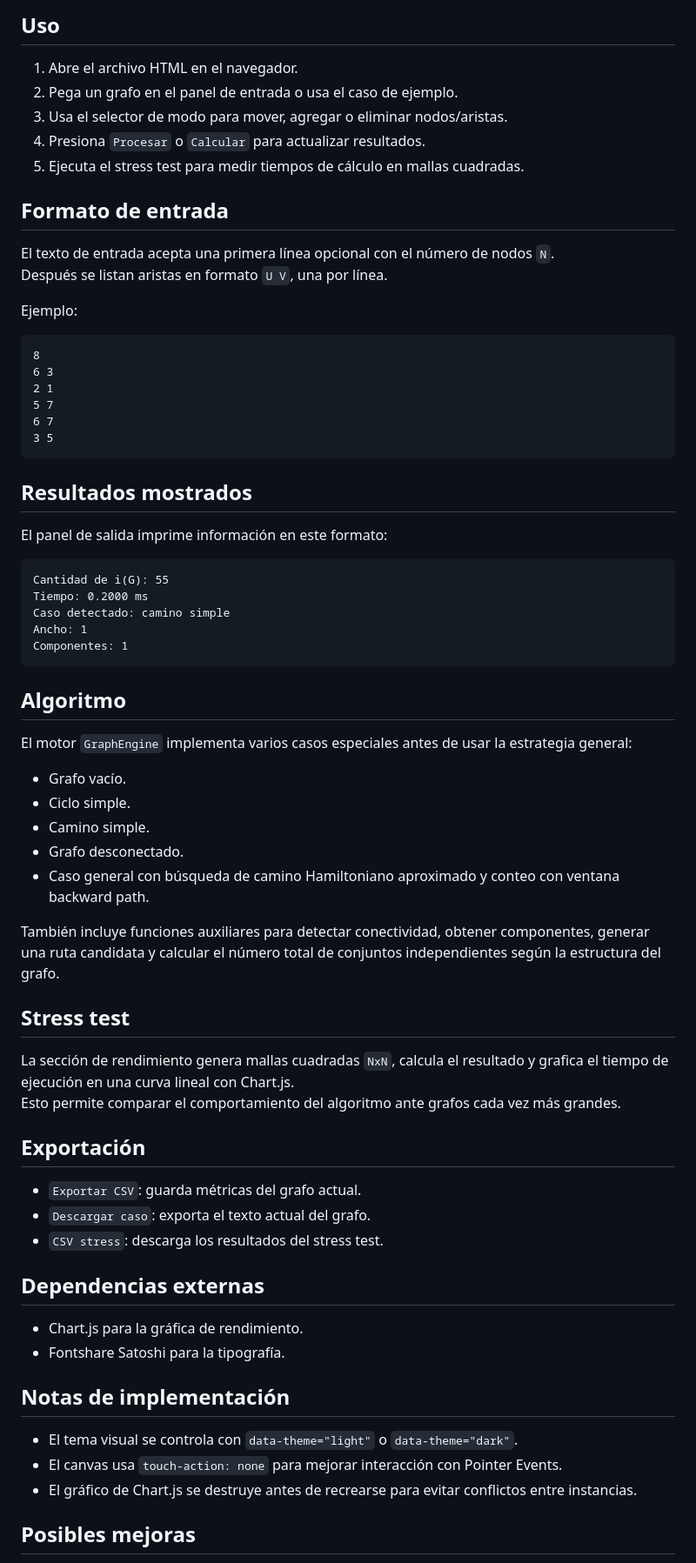
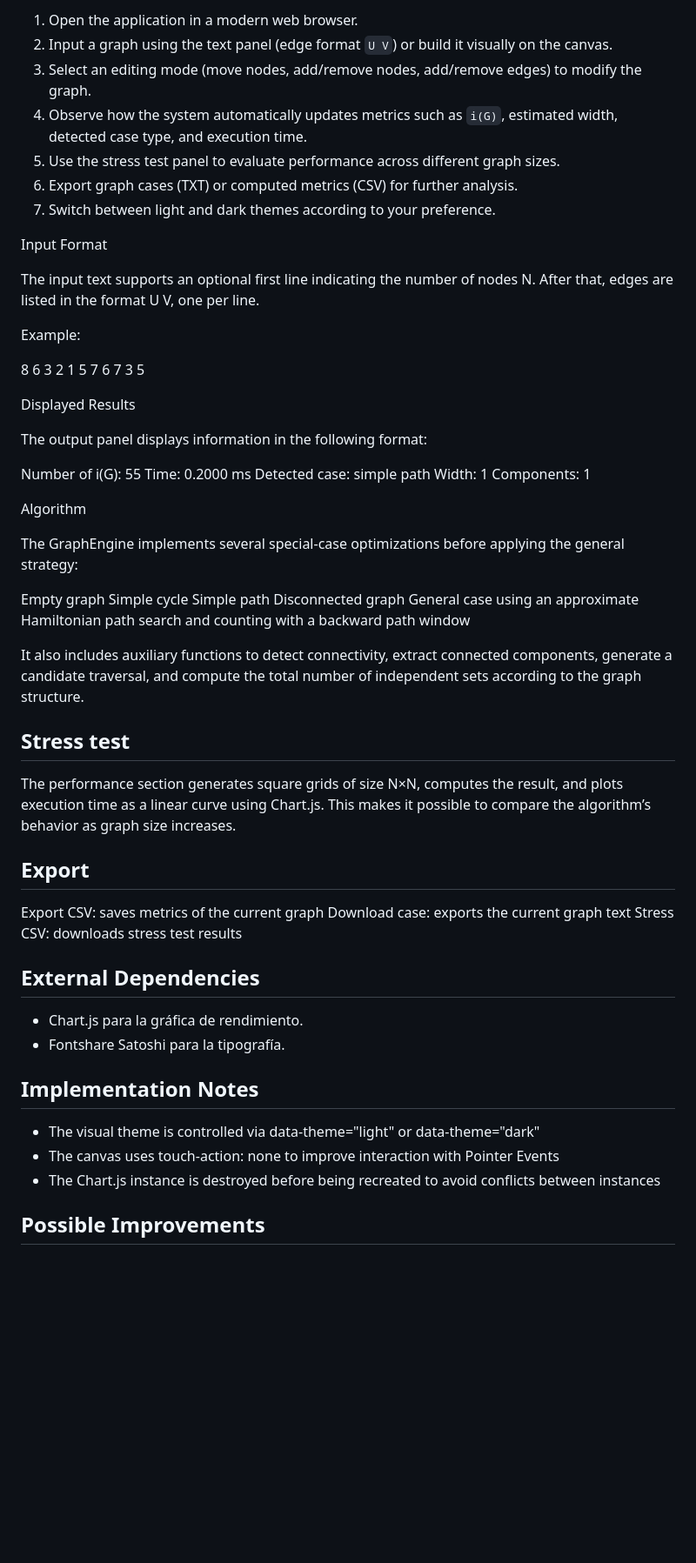
Before and after one commit to Marlene-Mijangos/Backward-Path, a Markdown page: README.md, the part around one of its changes. Shown at 87% size. Rendered like a GitHub page; blank space fills up the shorter version.

Commit message:
Translate README content from Spanish to English
Updated README.md to translate content from Spanish to English and improve clarity.

````diff
--- a/README.md
+++ b/README.md
@@ -53,73 +99,69 @@ app.js
 
-## Uso
+1. Open the application in a modern web browser.
+2. Input a graph using the text panel (edge format `U V`) or build it visually on the canvas.
+3. Select an editing mode (move nodes, add/remove nodes, add/remove edges) to modify the graph.
+4. Observe how the system automatically updates metrics such as `i(G)`, estimated width, detected case type, and execution time.
+5. Use the stress test panel to evaluate performance across different graph sizes.
+6. Export graph cases (TXT) or computed metrics (CSV) for further analysis.
+7. Switch between light and dark themes according to your preference.
 
-1. Abre el archivo HTML en el navegador.
-2. Pega un grafo en el panel de entrada o usa el caso de ejemplo.
-3. Usa el selector de modo para mover, agregar o eliminar nodos/aristas.
-4. Presiona `Procesar` o `Calcular` para actualizar resultados.
-5. Ejecuta el stress test para medir tiempos de cálculo en mallas cuadradas.
 
-## Formato de entrada
+Input Format
 
-El texto de entrada acepta una primera línea opcional con el número de nodos `N`.
-Después se listan aristas en formato `U V`, una por línea.
+The input text supports an optional first line indicating the number of nodes N.
+After that, edges are listed in the format U V, one per line.
 
-Ejemplo:
+Example:
 
-```txt
 8
 6 3
 2 1
 5 7
 6 7
 3 5
-```
 
-## Resultados mostrados
+Displayed Results
 
-El panel de salida imprime información en este formato:
+The output panel displays information in the following format:
 
-```txt
-Cantidad de i(G): 55
-Tiempo: 0.2000 ms
-Caso detectado: camino simple
-Ancho: 1
-Componentes: 1
-```
+Number of i(G): 55
+Time: 0.2000 ms
+Detected case: simple path
+Width: 1
+Components: 1
 
-## Algoritmo
+Algorithm
 
-El motor `GraphEngine` implementa varios casos especiales antes de usar la estrategia general:
+The GraphEngine implements several special-case optimizations before applying the general strategy:
 
-- Grafo vacío.
-- Ciclo simple.
-- Camino simple.
-- Grafo desconectado.
-- Caso general con búsqueda de camino Hamiltoniano aproximado y conteo con ventana backward path.
+Empty graph
+Simple cycle
+Simple path
+Disconnected graph
+General case using an approximate Hamiltonian path search and counting with a backward path window
 
-También incluye funciones auxiliares para detectar conectividad, obtener componentes, generar una ruta candidata y calcular el número total de conjuntos independientes según la estructura del grafo.
+It also includes auxiliary functions to detect connectivity, extract connected components, generate a candidate traversal, and compute the total number of independent sets according to the graph structure.
 
 ## Stress test
 
-La sección de rendimiento genera mallas cuadradas `NxN`, calcula el resultado y grafica el tiempo de ejecución en una curva lineal con Chart.js.
-Esto permite comparar el comportamiento del algoritmo ante grafos cada vez más grandes.
+The performance section generates square grids of size N×N, computes the result, and plots execution time as a linear curve using Chart.js.
+This makes it possible to compare the algorithm’s behavior as graph size increases.
 
-## Exportación
+## Export
+Export CSV: saves metrics of the current graph
+Download case: exports the current graph text
+Stress CSV: downloads stress test results
 
-- `Exportar CSV`: guarda métricas del grafo actual.
-- `Descargar caso`: exporta el texto actual del grafo.
-- `CSV stress`: descarga los resultados del stress test.
-
-## Dependencias externas
+## External Dependencies
 
 - Chart.js para la gráfica de rendimiento.
 - Fontshare Satoshi para la tipografía.
 
-## Notas de implementación
+## Implementation Notes
 
-- El tema visual se controla con `data-theme="light"` o `data-theme="dark"`.
-- El canvas usa `touch-action: none` para mejorar interacción con Pointer Events.
-- El gráfico de Chart.js se destruye antes de recrearse para evitar conflictos entre instancias.
+- The visual theme is controlled via data-theme="light" or data-theme="dark"
+- The canvas uses touch-action: none to improve interaction with Pointer Events
+- The Chart.js instance is destroyed before being recreated to avoid conflicts between instances
 
-## Posibles mejoras
+## Possible Improvements
 
````
Also changed, not shown: other parts of README.md (+88 -42 lines).
